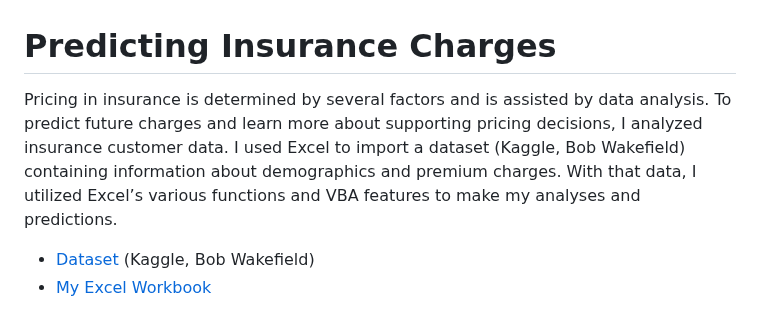
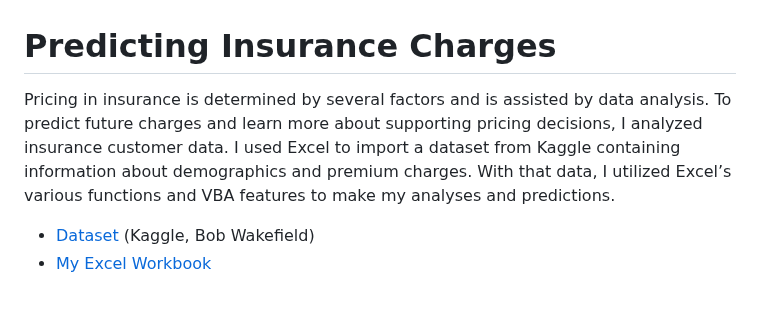
Before and after one commit to mwdemos/Data-Analysis-Portfolio, a Markdown page: Predicting Insurance Charges/README.md, the part around the change. Rendered like a GitHub page.

```diff
--- a/Predicting Insurance Charges/README.md
+++ b/Predicting Insurance Charges/README.md
@@ -1,6 +1,6 @@
 # Predicting Insurance Charges
 
-Pricing in insurance is determined by several factors and is assisted by data analysis. To predict future charges and learn more about supporting pricing decisions, I analyzed insurance customer data. I used Excel to import a dataset (Kaggle, Bob Wakefield) containing information about demographics and premium charges. With that data, I utilized Excel’s various functions and VBA features to make my analyses and predictions.
+Pricing in insurance is determined by several factors and is assisted by data analysis. To predict future charges and learn more about supporting pricing decisions, I analyzed insurance customer data. I used Excel to import a dataset from Kaggle containing information about demographics and premium charges. With that data, I utilized Excel’s various functions and VBA features to make my analyses and predictions.
 - [Dataset](https://www.kaggle.com/datasets/thedevastator/prediction-of-insurance-charges-using-age-gender) (Kaggle, Bob Wakefield)
 - [My Excel Workbook](https://github.com/mwdemos/Data-Analysis-Portfolio/blob/main/Predicting%20Insurance%20Charges/Insurance.xlsx)
 
```
